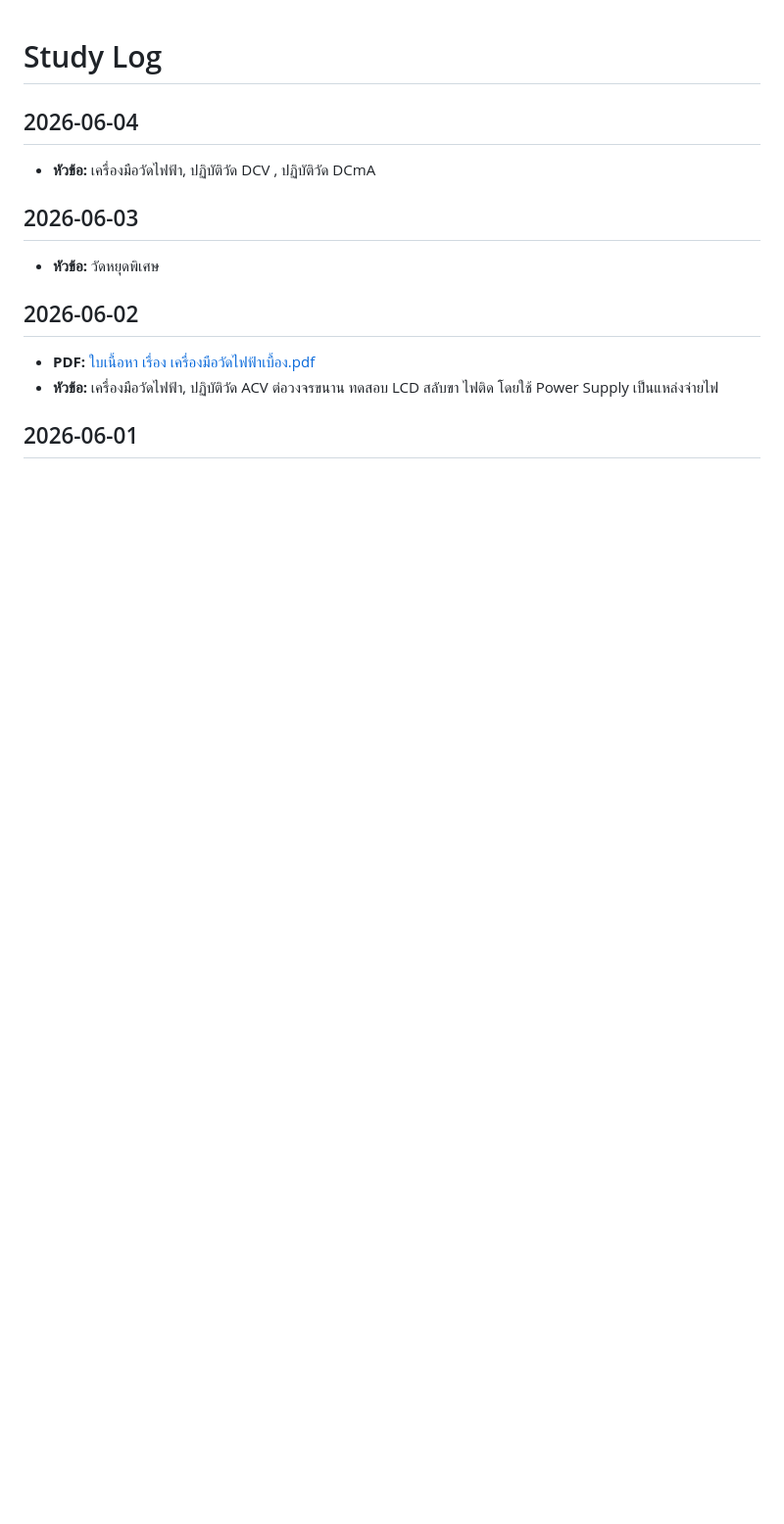
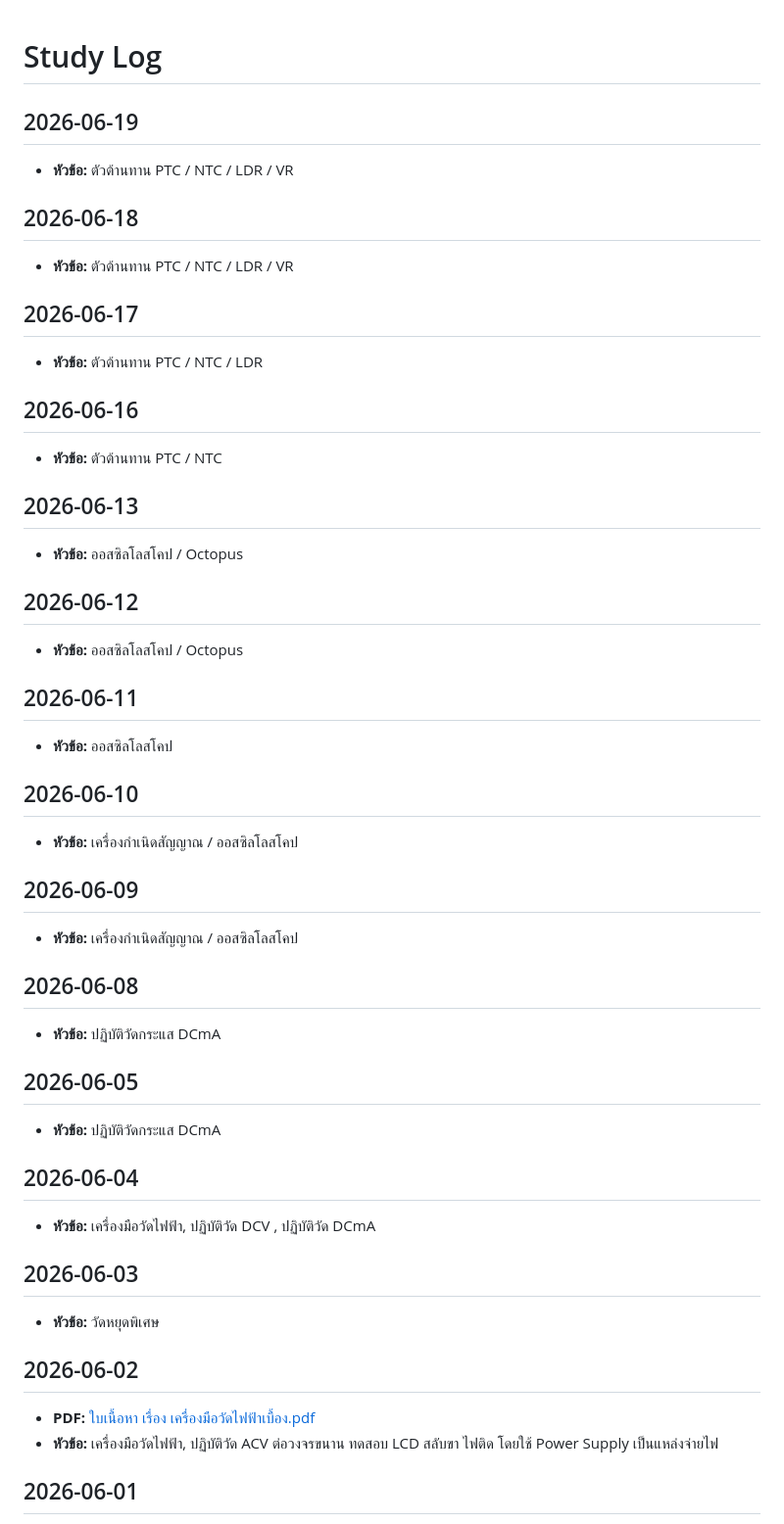
Before and after one commit to josiamu/thai-electronics-edu, a Markdown page: study-log.md, the part around the change. Shown at 98% size. GitHub-like rendering; blank space fills up the shorter version.

Commit message:
docs: add study-log entries through 2026-06-19
Co-Authored-By: Claude Opus 4.8 <noreply@anthropic.com>

```diff
--- a/study-log.md
+++ b/study-log.md
@@ -1,4 +1,37 @@
 # Study Log
+
+## 2026-06-19
+- **หัวข้อ:** ตัวต้านทาน PTC / NTC / LDR / VR
+
+## 2026-06-18
+- **หัวข้อ:** ตัวต้านทาน PTC / NTC / LDR / VR
+
+## 2026-06-17
+- **หัวข้อ:** ตัวต้านทาน PTC / NTC / LDR
+
+## 2026-06-16
+- **หัวข้อ:** ตัวต้านทาน PTC / NTC
+
+## 2026-06-13
+- **หัวข้อ:** ออสซิลโลสโคป / Octopus
+
+## 2026-06-12
+- **หัวข้อ:** ออสซิลโลสโคป / Octopus
+
+## 2026-06-11
+- **หัวข้อ:** ออสซิลโลสโคป
+
+## 2026-06-10
+- **หัวข้อ:** เครื่องกำเนิดสัญญาณ / ออสซิลโลสโคป
+
+## 2026-06-09
+- **หัวข้อ:** เครื่องกำเนิดสัญญาณ / ออสซิลโลสโคป
+
+## 2026-06-08
+- **หัวข้อ:** ปฏิบัติวัดกระแส DCmA
+
+## 2026-06-05
+- **หัวข้อ:** ปฏิบัติวัดกระแส DCmA
 
 ## 2026-06-04
 - **หัวข้อ:** เครื่องมือวัดไฟฟ้า, ปฏิบัติวัด DCV , ปฏิบัติวัด DCmA
```
